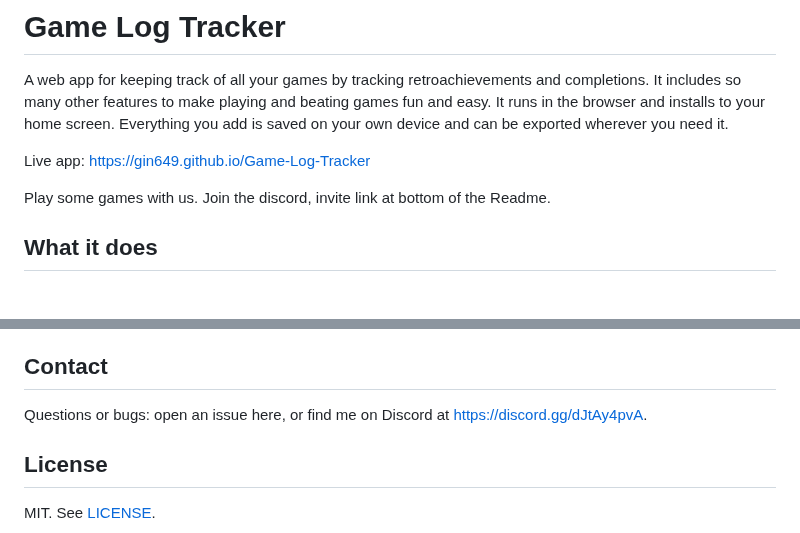
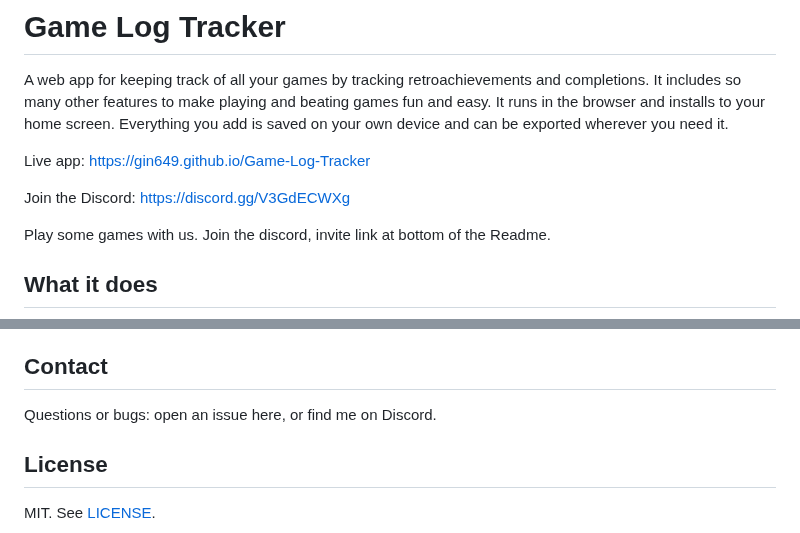
Before and after one commit to Gin649/Game-Log-Tracker, a Markdown page: README.md, 2 parts joined by grey strips. GitHub-like rendering; blank space fills up the shorter version.

```diff
--- a/README.md
+++ b/README.md
@@ -3,6 +3,8 @@
 A web app for keeping track of all your games by tracking retroachievements and completions. It includes so many other features to make playing and beating games fun and easy. It runs in the browser and installs to your home screen. Everything you add is saved on your own device and can be exported wherever you need it.
 
 Live app: https://gin649.github.io/Game-Log-Tracker
+
+Join the Discord: https://discord.gg/V3GdECWXg
 
 Play some games with us. Join the discord, invite link at bottom of the Readme.
 
@@ -114,7 +116,7 @@ Achievement data comes from RetroAchievements and ratings and box art from RAWG.
 
 ## Contact
 
-Questions or bugs: open an issue here, or find me on Discord at https://discord.gg/dJtAy4pvA.
+Questions or bugs: open an issue here, or find me on Discord.
 
 ## License
 
```
